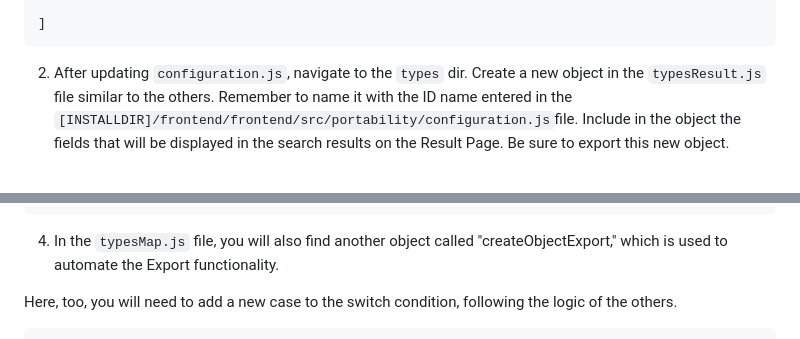
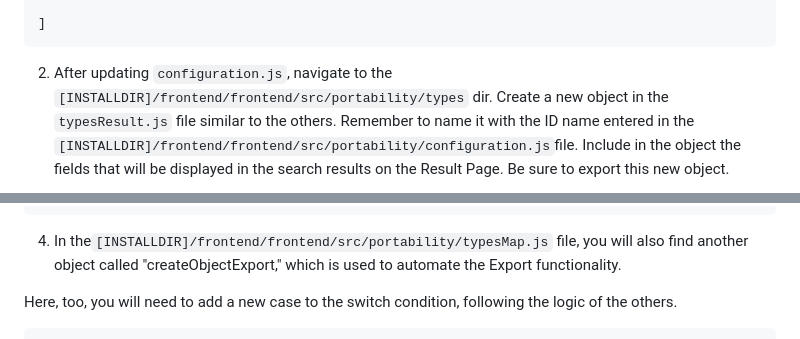
Before and after one commit to iodepo/oih-ui, a Markdown page: frontend/README.md, 2 parts joined by grey strips. Rendered like a GitHub page.

Commit message:
where do we find this file/directory?

````diff
--- a/frontend/README.md
+++ b/frontend/README.md
@@ -163,7 +163,7 @@ const CATEGORIES = [
 
 ]
 ```
-2. After updating `configuration.js`, navigate to the `types` dir.
+2. After updating `configuration.js`, navigate to the `[INSTALLDIR]/frontend/frontend/src/portability/types` dir.
 Create a new object in the `typesResult.js` file similar to the others.
 Remember to name it with the ID name entered in the `[INSTALLDIR]/frontend/frontend/src/portability/configuration.js`file.
 Include in the object the fields that will be displayed in the search results on the Result Page.
@@ -218,7 +218,7 @@ const TypesMap = {
 };
 ```
 
-4. In the `typesMap.js` file, you will also find another object called "createObjectExport," which is used to automate the Export functionality.
+4. In the`[INSTALLDIR]/frontend/frontend/src/portability/typesMap.js` file, you will also find another object called "createObjectExport," which is used to automate the Export functionality.
 
 Here, too, you will need to add a new case to the switch condition, following the logic of the others.
 
````
